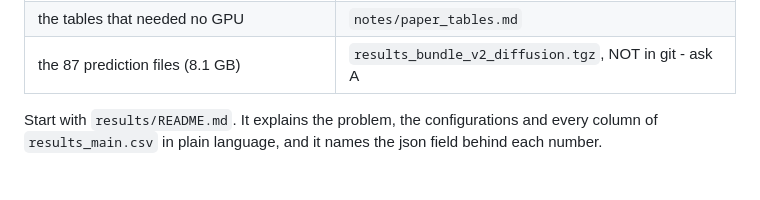
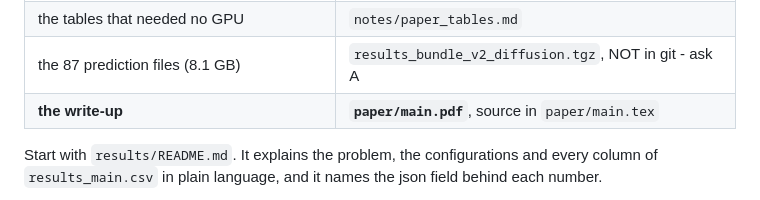
Before and after one commit to uwkng/traffic_shockwave_forecasting, a Markdown page: STATUS.md, the part around the change. GitHub-like rendering.

Commit message:
STATUS.md: point at paper/

```diff
--- a/STATUS.md
+++ b/STATUS.md
@@ -16,6 +16,7 @@ configurations** = 9 variants x 3 rolling folds x 3 seeds.
 | alarm counts and the cost sweep | `results/decision__fold0*.json` |
 | the tables that needed no GPU | `notes/paper_tables.md` |
 | the 87 prediction files (8.1 GB) | `results_bundle_v2_diffusion.tgz`, NOT in git - ask A |
+| **the write-up** | **`paper/main.pdf`**, source in `paper/main.tex` |
 
 Start with `results/README.md`. It explains the problem, the configurations and
 every column of `results_main.csv` in plain language, and it names the json field
```
